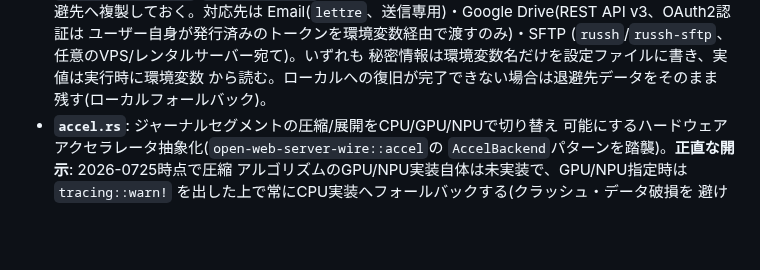
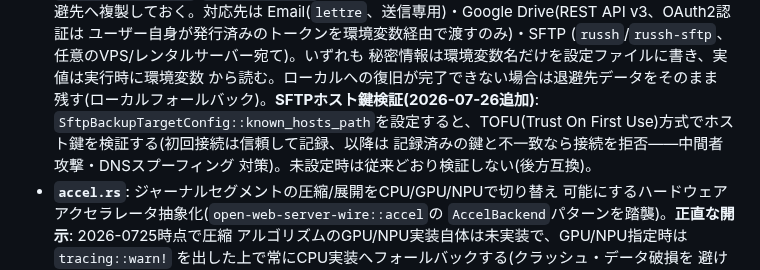
Before and after one commit to aon-co-jp/open-raid-z, a Markdown page: README.md, the part around the change. GitHub-like rendering; blank space fills up the shorter version.

Commit message:
READMEにSFTPホスト鍵TOFU検証を追記
Co-Authored-By: Claude Sonnet 5 <noreply@anthropic.com>

```diff
--- a/README.md
+++ b/README.md
@@ -130,7 +130,11 @@ HDD読み書き中の電源断・USB/SATA/LAN/WiFi切断に備える3点セッ
   (`russh`/`russh-sftp`、任意のVPS/レンタルサーバー宛て)。いずれも
   秘密情報は環境変数名だけを設定ファイルに書き、実値は実行時に環境変数
   から読む。ローカルへの復旧が完了できない場合は退避先データをそのまま
-  残す(ローカルフォールバック)。
+  残す(ローカルフォールバック)。**SFTPホスト鍵検証(2026-07-26追加)**:
+  `SftpBackupTargetConfig::known_hosts_path`を設定すると、TOFU(Trust On
+  First Use)方式でホスト鍵を検証する(初回接続は信頼して記録、以降は
+  記録済みの鍵と不一致なら接続を拒否——中間者攻撃・DNSスプーフィング
+  対策)。未設定時は従来どおり検証しない(後方互換)。
 - **`accel.rs`**: ジャーナルセグメントの圧縮/展開をCPU/GPU/NPUで切り替え
   可能にするハードウェアアクセラレータ抽象化(`open-web-server-wire::accel`の
   `AccelBackend`パターンを踏襲)。**正直な開示**: 2026-0725時点で圧縮
```
